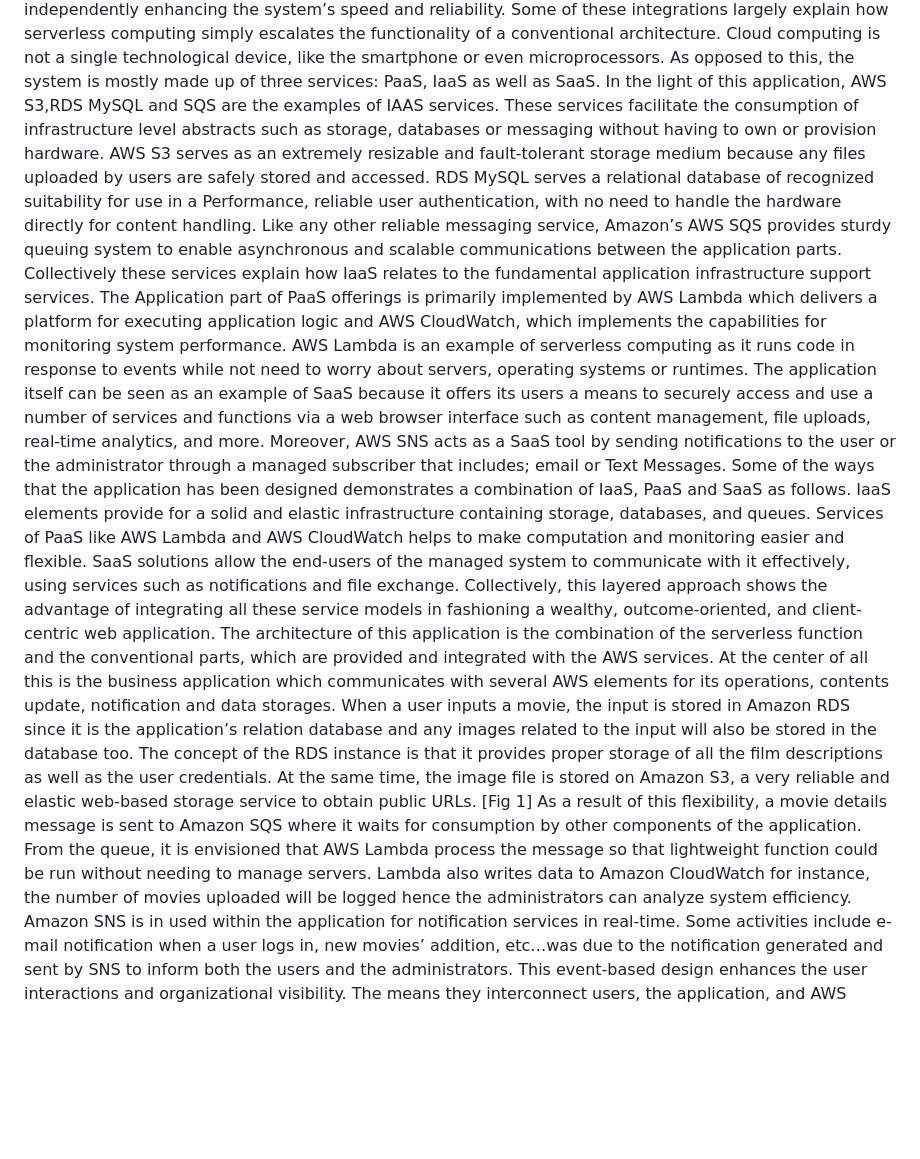
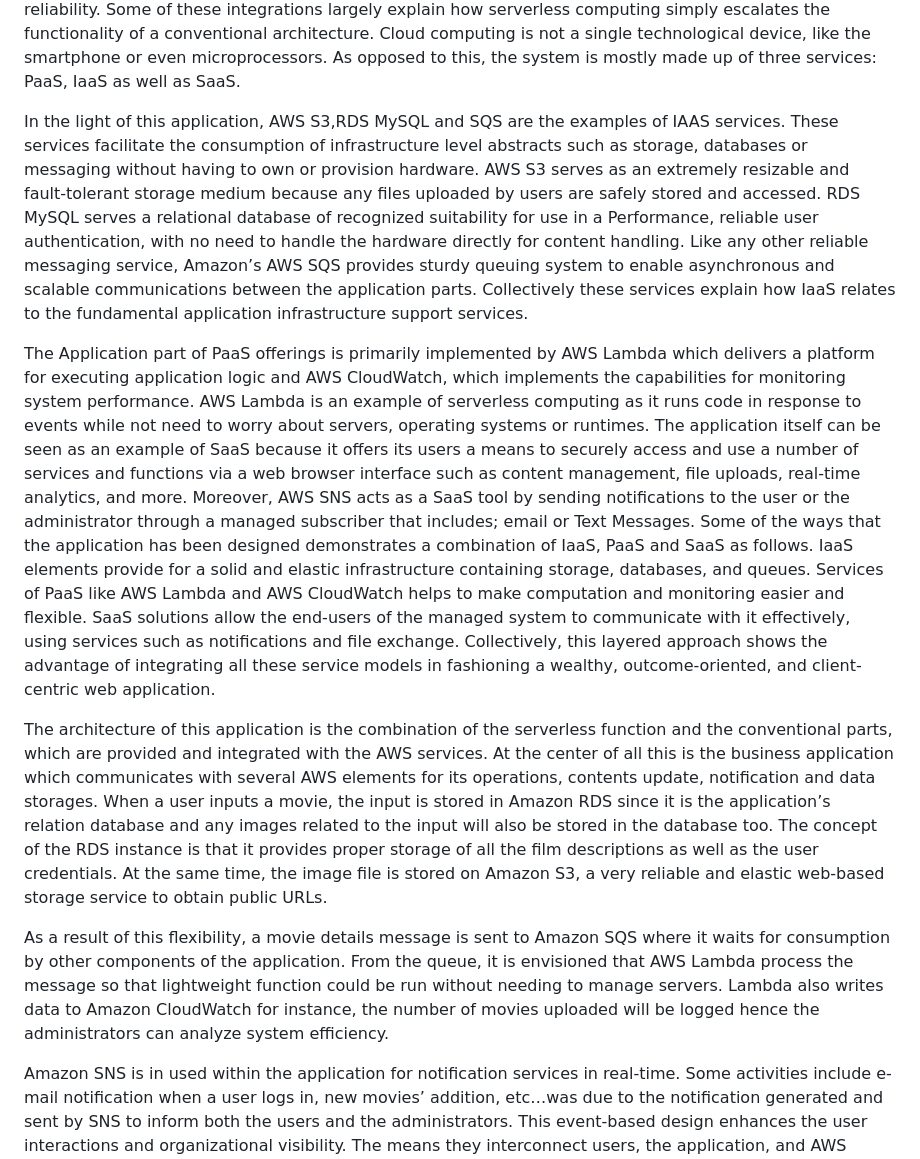
Before and after one commit to apoorv2510/Entertainment-App, a Markdown page: README.md, the part around the change printed below. Rendered like a GitHub page; blank space fills up the shorter version.

```diff
--- a/README.md
+++ b/README.md
@@ -4,7 +13,17 @@ Serverless features complement the EC2 hosting by offloading specific tasks like
 Although serverless computing is as dynamic as it sounds, other static components used in the application include the RDS MySQL for structured data. This combination of an application and a new serverless architecture guarantees that the application uses the potential of the relational database for tasks such as the management of the user credentials and movie records; At the same time, the event-driven and auxiliary functions like the management of metrics and notifications will be observed by the serverless technologies. Serverless computing in this application is supported by other services from AWS. AWS SNS used for notifications for instance user logs in or new movie uploads, eliminates the need for dedicated messaging services. In the same way, AWS SQS provides a means for asynchronous messaging so the processing of movie-related data may run separately and independently enhancing the system’s speed and reliability. Some of these integrations largely explain how serverless computing simply escalates the functionality of a conventional architecture. Cloud computing is not a single technological device, like the smartphone or even microprocessors. As opposed to this, the system is mostly made up of three services: PaaS, IaaS as well as SaaS.
+
+
 In the light of this application, AWS S3,RDS MySQL and SQS are the examples of IAAS services. These services facilitate the consumption of infrastructure level abstracts such as storage, databases or messaging without having to own or provision hardware. AWS S3 serves as an extremely resizable and fault-tolerant storage medium because any files uploaded by users are safely stored and accessed. RDS MySQL serves a relational database of recognized suitability for use in a Performance, reliable user authentication, with no need to handle the hardware directly for content handling. Like any other reliable messaging service, Amazon’s AWS SQS provides sturdy queuing system to enable asynchronous and scalable communications between the application parts. Collectively these services explain how IaaS relates to the fundamental application infrastructure support services.
+
+
 The Application part of PaaS offerings is primarily implemented by AWS Lambda which delivers a platform for executing application logic and AWS CloudWatch, which implements the capabilities for monitoring system performance. AWS Lambda is an example of serverless computing as it runs code in response to events while not need to worry about servers, operating systems or runtimes. The application itself can be seen as an example of SaaS because it offers its users a means to securely access and use a number of services and functions via a web browser interface such as content management, file uploads, real-time analytics, and more. Moreover, AWS SNS acts as a SaaS tool by sending notifications to the user or the administrator through a managed subscriber that includes; email or Text Messages. Some of the ways that the application has been designed demonstrates a combination of IaaS, PaaS and SaaS as follows. IaaS elements provide for a solid and elastic infrastructure containing storage, databases, and queues. Services of PaaS like AWS Lambda and AWS CloudWatch helps to make computation and monitoring easier and flexible. SaaS solutions allow the end-users of the managed system to communicate with it effectively, using services such as notifications and file exchange. Collectively, this layered approach shows the advantage of integrating all these service models in fashioning a wealthy, outcome-oriented, and client-centric web application.
-The architecture of this application is the combination of the serverless function and the conventional parts, which are provided and integrated with the AWS services. At the center of all this is the business application which communicates with several AWS elements for its operations, contents update, notification and data storages. When a user inputs a movie, the input is stored in Amazon RDS since it is the application’s relation database and any images related to the input will also be stored in the database too. The concept of the RDS instance is that it provides proper storage of all the film descriptions as well as the user credentials. At the same time, the image file is stored on Amazon S3, a very reliable and elastic web-based storage service to obtain public URLs. [Fig 1]
+
+
+The architecture of this application is the combination of the serverless function and the conventional parts, which are provided and integrated with the AWS services. At the center of all this is the business application which communicates with several AWS elements for its operations, contents update, notification and data storages. When a user inputs a movie, the input is stored in Amazon RDS since it is the application’s relation database and any images related to the input will also be stored in the database too. The concept of the RDS instance is that it provides proper storage of all the film descriptions as well as the user credentials. At the same time, the image file is stored on Amazon S3, a very reliable and elastic web-based storage service to obtain public URLs.
+
+
 As a result of this flexibility, a movie details message is sent to Amazon SQS where it waits for consumption by other components of the application. From the queue, it is envisioned that AWS Lambda process the message so that lightweight function could be run without needing to manage servers. Lambda also writes data to Amazon CloudWatch for instance, the number of movies uploaded will be logged hence the administrators can analyze system efficiency.
+
+
 Amazon SNS is in used within the application for notification services in real-time. Some activities include e-mail notification when a user logs in, new movies’ addition, etc…was due to the notification generated and sent by SNS to inform both the users and the administrators. This event-based design enhances the user interactions and organizational visibility.
 The means they interconnect users, the application, and AWS services to provide a smooth flow of operations. It was important that the users of the application interact directly with the management of movies and viewing of the images they’ve uploaded while AWS services provide support to deliver the needed reliability, scalability, and performance to the application. This kind of hybrid architecture ensures strong grounding that will allow for smooth handling of the users and their information.
```
Also changed, not shown: other parts of README.md (+10 -1 lines).
